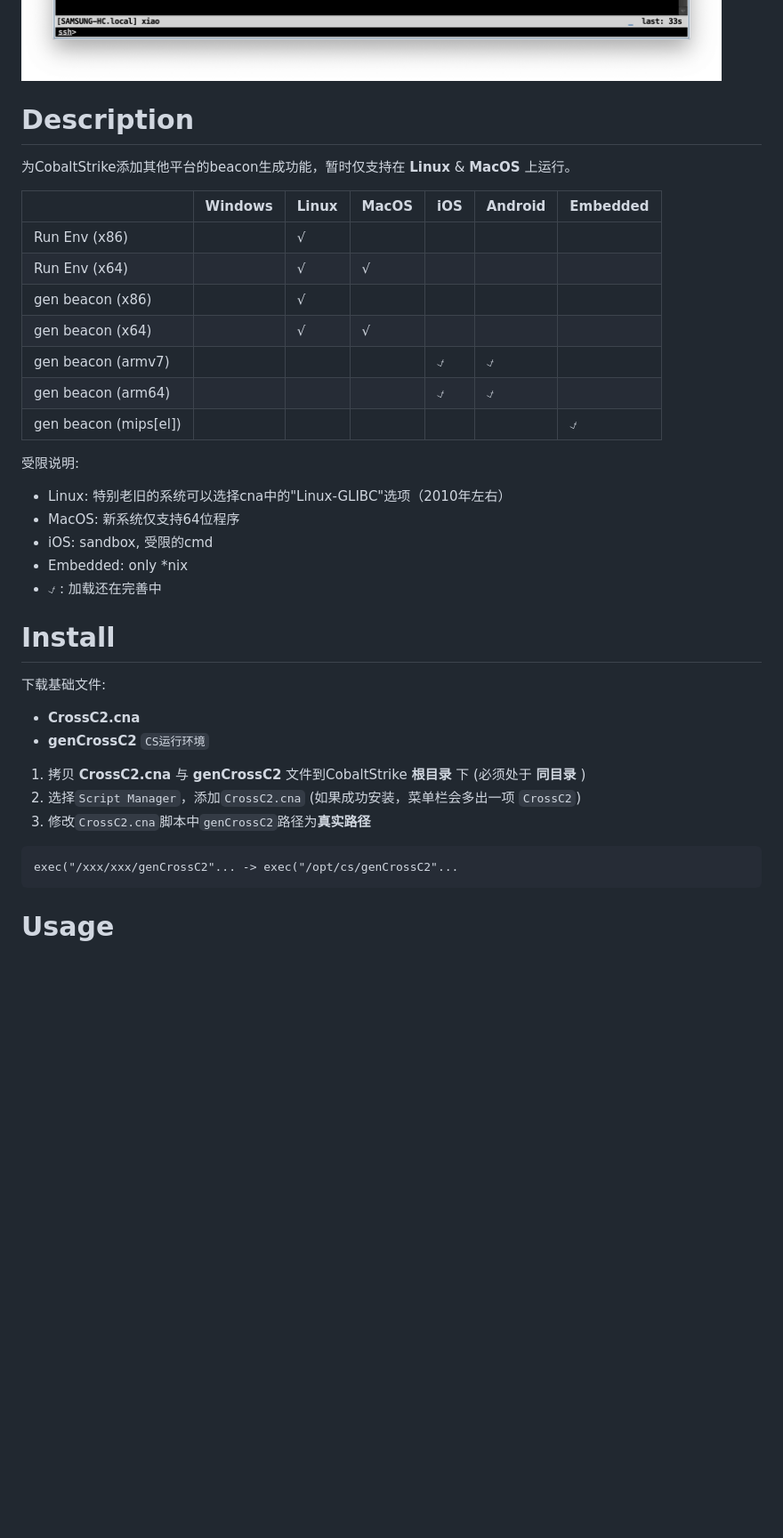
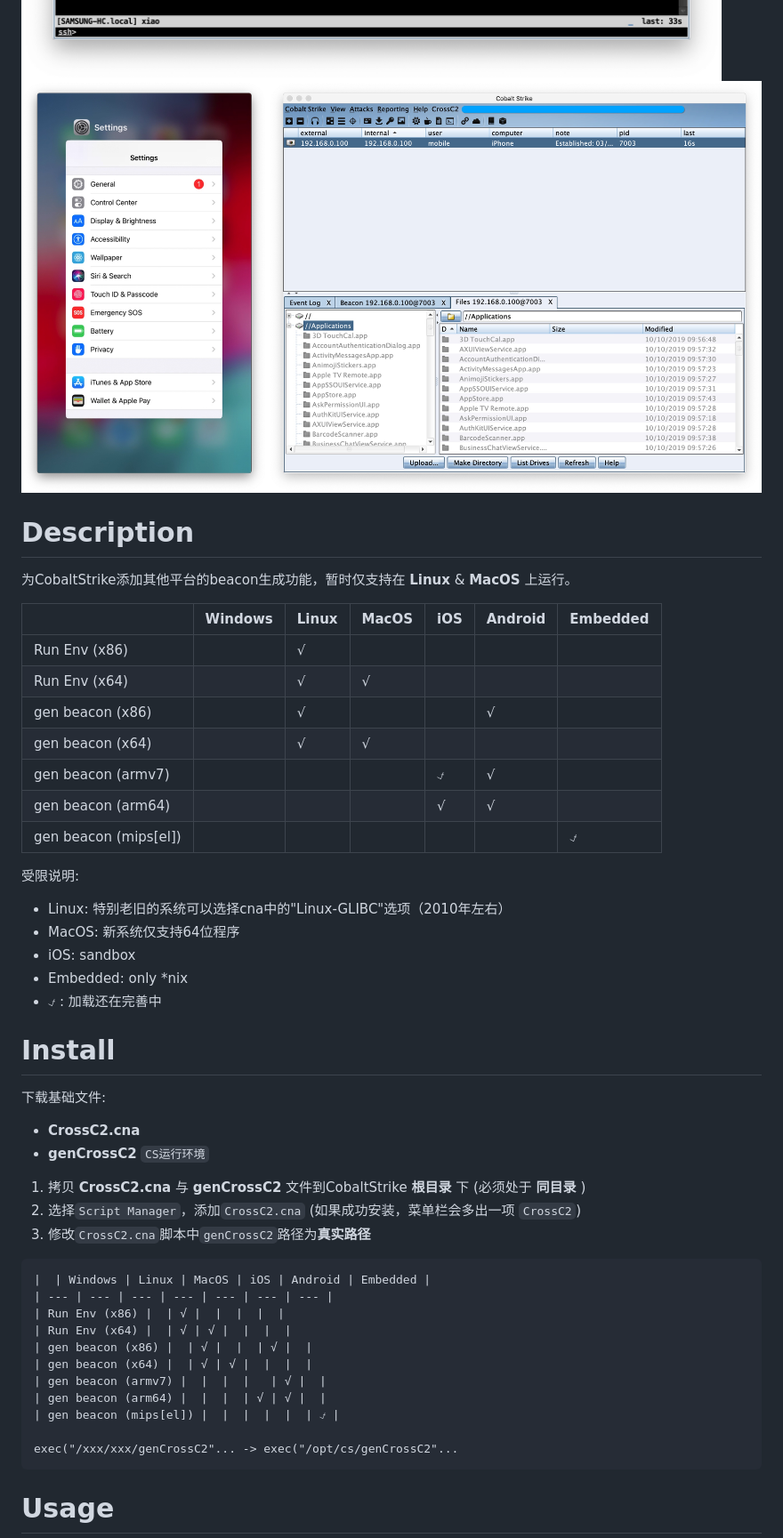
Before and after one commit to gloxec/CrossC2, a Markdown page: README_zh.md, the part around one of its changes. Shown at 89% size. GitHub-like rendering; pictures changed too: media/15848885324084/15848892759774.jpg (added); blank space fills up the shorter version.

````diff
--- a/README_zh.md
+++ b/README_zh.md
@@ -19,6 +23,8 @@
 ```
 
 ![](media/15794884596715/15794993795360.jpg)
+![](media/15848885324084/15848892759774.jpg)
+
 
 # Description
 
@@ -29,16 +35,16 @@
 | --- | --- | --- | --- | --- | --- | --- |
 | Run Env (x86) |  | √ |  |  |  |  |
 | Run Env (x64) |  | √ | √ |  |  |  |
-| gen beacon (x86) |  | √ |  |  |  |  |
+| gen beacon (x86) |  | √ |  |  | √ |  |
 | gen beacon (x64) |  | √ | √ |  |  |  |
-| gen beacon (armv7) |  |  |  | ⍻ | ⍻ |  |
-| gen beacon (arm64) |  |  |  | ⍻ | ⍻ |  |
+| gen beacon (armv7) |  |  |  | ⍻  | √ |  |
+| gen beacon (arm64) |  |  |  | √ | √ |  |
 | gen beacon (mips[el]) |  |  |  |  |  | ⍻ |
 
 受限说明:
 * Linux: 特别老旧的系统可以选择cna中的"Linux-GLIBC"选项（2010年左右）
 * MacOS: 新系统仅支持64位程序
-* iOS: sandbox, 受限的cmd
+* iOS: sandbox
 * Embedded: only *nix
 * ⍻ : 加载还在完善中
 
@@ -56,6 +62,16 @@
 3. 修改`CrossC2.cna`脚本中`genCrossC2`路径为**真实路径**
 
 ```
+|  | Windows | Linux | MacOS | iOS | Android | Embedded |
+| --- | --- | --- | --- | --- | --- | --- |
+| Run Env (x86) |  | √ |  |  |  |  |
+| Run Env (x64) |  | √ | √ |  |  |  |
+| gen beacon (x86) |  | √ |  |  | √ |  |
+| gen beacon (x64) |  | √ | √ |  |  |  |
+| gen beacon (armv7) |  |  |  |   | √ |  |
+| gen beacon (arm64) |  |  |  | √ | √ |  |
+| gen beacon (mips[el]) |  |  |  |  |  | ⍻ |
+
 exec("/xxx/xxx/genCrossC2"... -> exec("/opt/cs/genCrossC2"...
 ```
 
````
Also changed, not shown: other parts of README_zh.md (+15 -1 lines), README.md (+15 -4 lines), media/15718834682843/15794531704394.jpg (deleted), media/15848885324084/15848892902723.jpg (added), media/15848885324084/15848895853537.jpg (added).
